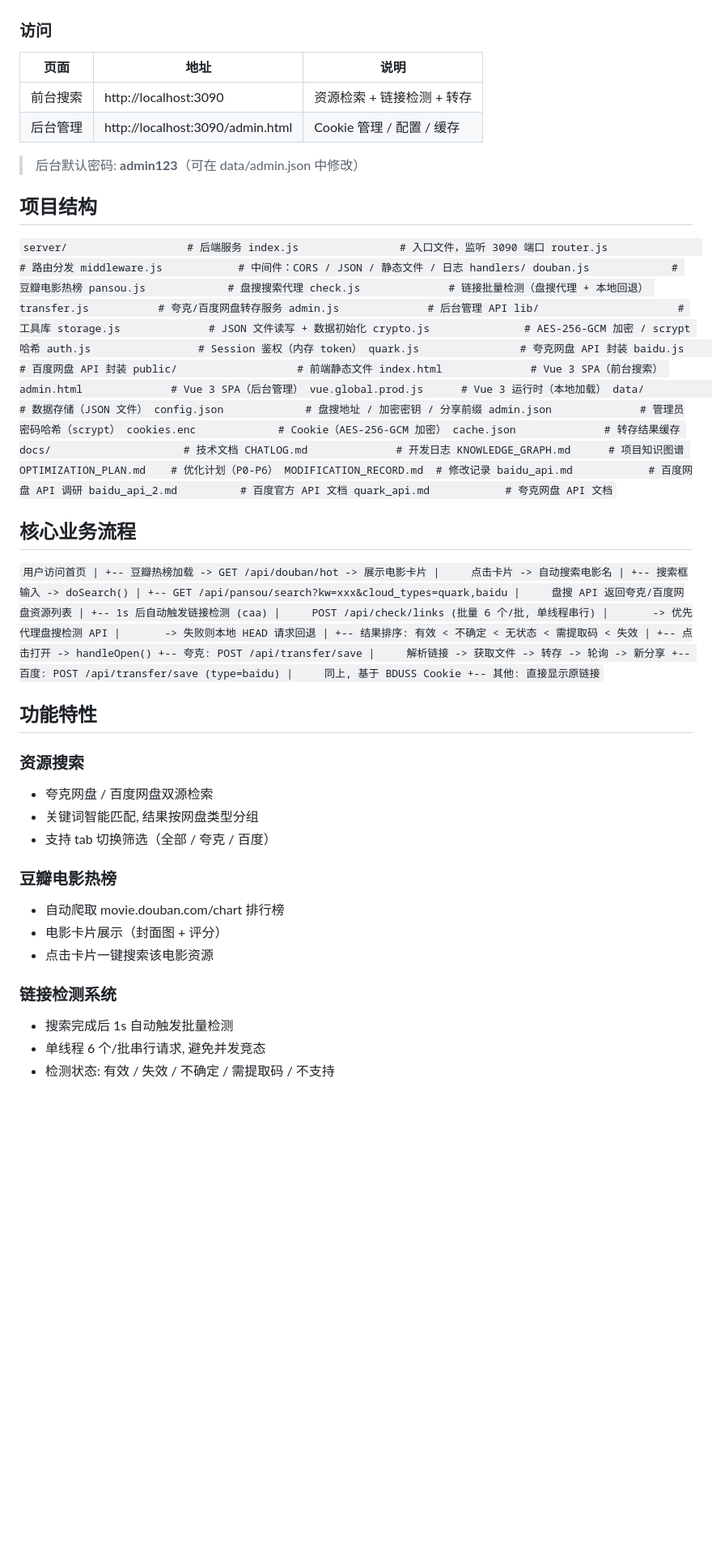
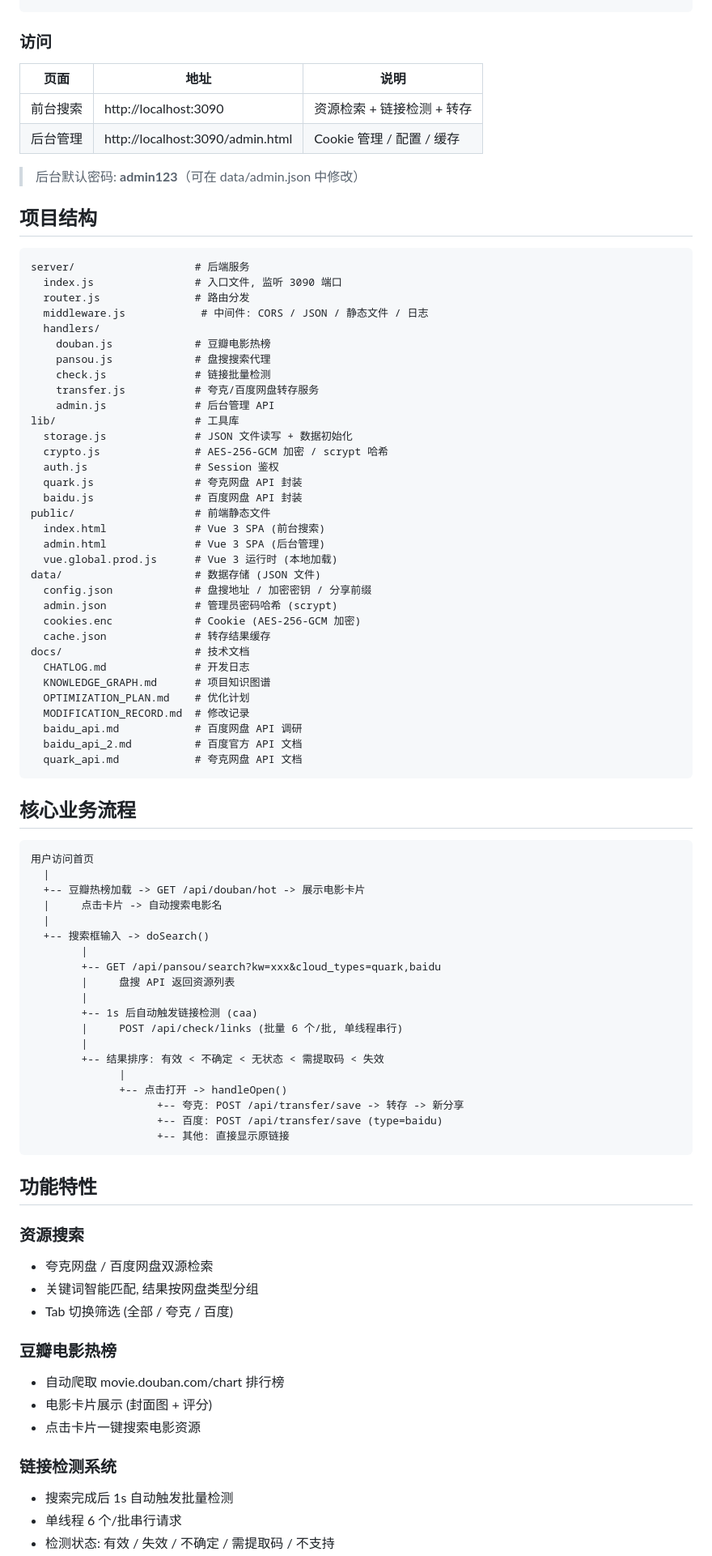
Before and after one commit to likunqi/mypansou, a Markdown page: README.md, the part around one of its changes. Shown at 81% size. GitHub-like rendering; blank space fills up the shorter version.

````diff
--- a/README.md
+++ b/README.md
@@ -15,5 +15,5 @@
 node server/index.js
-`
+```
 
 ### 访问
 
@@ -26,45 +26,45 @@ node server/index.js
 
 ## 项目结构
 
-`
+```
 server/                   # 后端服务
-  index.js                # 入口文件，监听 3090 端口
+  index.js                # 入口文件, 监听 3090 端口
   router.js               # 路由分发
-  middleware.js            # 中间件：CORS / JSON / 静态文件 / 日志
+  middleware.js            # 中间件: CORS / JSON / 静态文件 / 日志
   handlers/
     douban.js             # 豆瓣电影热榜
     pansou.js             # 盘搜搜索代理
-    check.js              # 链接批量检测（盘搜代理 + 本地回退）
+    check.js              # 链接批量检测
     transfer.js           # 夸克/百度网盘转存服务
     admin.js              # 后台管理 API
 lib/                      # 工具库
   storage.js              # JSON 文件读写 + 数据初始化
   crypto.js               # AES-256-GCM 加密 / scrypt 哈希
-  auth.js                 # Session 鉴权（内存 token）
+  auth.js                 # Session 鉴权
   quark.js                # 夸克网盘 API 封装
   baidu.js                # 百度网盘 API 封装
 public/                   # 前端静态文件
-  index.html              # Vue 3 SPA（前台搜索）
-  admin.html              # Vue 3 SPA（后台管理）
-  vue.global.prod.js      # Vue 3 运行时（本地加载）
-data/                     # 数据存储（JSON 文件）
+  index.html              # Vue 3 SPA (前台搜索)
+  admin.html              # Vue 3 SPA (后台管理)
+  vue.global.prod.js      # Vue 3 运行时 (本地加载)
+data/                     # 数据存储 (JSON 文件)
   config.json             # 盘搜地址 / 加密密钥 / 分享前缀
-  admin.json              # 管理员密码哈希（scrypt）
-  cookies.enc             # Cookie（AES-256-GCM 加密）
+  admin.json              # 管理员密码哈希 (scrypt)
+  cookies.enc             # Cookie (AES-256-GCM 加密)
   cache.json              # 转存结果缓存
 docs/                     # 技术文档
   CHATLOG.md              # 开发日志
   KNOWLEDGE_GRAPH.md      # 项目知识图谱
-  OPTIMIZATION_PLAN.md    # 优化计划（P0-P6）
+  OPTIMIZATION_PLAN.md    # 优化计划
   MODIFICATION_RECORD.md  # 修改记录
   baidu_api.md            # 百度网盘 API 调研
   baidu_api_2.md          # 百度官方 API 文档
   quark_api.md            # 夸克网盘 API 文档
-`
+```
 
 ## 核心业务流程
 
-`
+```
 用户访问首页
   |
   +-- 豆瓣热榜加载 -> GET /api/douban/hot -> 展示电影卡片
@@ -73,36 +73,32 @@ docs/                     # 技术文档
   +-- 搜索框输入 -> doSearch()
         |
         +-- GET /api/pansou/search?kw=xxx&cloud_types=quark,baidu
-        |     盘搜 API 返回夸克/百度网盘资源列表
+        |     盘搜 API 返回资源列表
         |
         +-- 1s 后自动触发链接检测 (caa)
         |     POST /api/check/links (批量 6 个/批, 单线程串行)
-        |       -> 优先代理盘搜检测 API
-        |       -> 失败则本地 HEAD 请求回退
         |
         +-- 结果排序: 有效 < 不确定 < 无状态 < 需提取码 < 失效
               |
               +-- 点击打开 -> handleOpen()
-                    +-- 夸克: POST /api/transfer/save
-                    |     解析链接 -> 获取文件 -> 转存 -> 轮询 -> 新分享
+                    +-- 夸克: POST /api/transfer/save -> 转存 -> 新分享
                     +-- 百度: POST /api/transfer/save (type=baidu)
-                    |     同上, 基于 BDUSS Cookie
                     +-- 其他: 直接显示原链接
-`
+```
 
 ## 功能特性
 
 ### 资源搜索
 - 夸克网盘 / 百度网盘双源检索
 - 关键词智能匹配, 结果按网盘类型分组
-- 支持 tab 切换筛选（全部 / 夸克 / 百度）
+- Tab 切换筛选 (全部 / 夸克 / 百度)
 
 ### 豆瓣电影热榜
 - 自动爬取 movie.douban.com/chart 排行榜
-- 电影卡片展示（封面图 + 评分）
-- 点击卡片一键搜索该电影资源
+- 电影卡片展示 (封面图 + 评分)
+- 点击卡片一键搜索电影资源
 
 ### 链接检测系统
 - 搜索完成后 1s 自动触发批量检测
-- 单线程 6 个/批串行请求, 避免并发竞态
+- 单线程 6 个/批串行请求
 - 检测状态: 有效 / 失效 / 不确定 / 需提取码 / 不支持
````
Also changed, not shown: other parts of README.md (+37 -76 lines).
